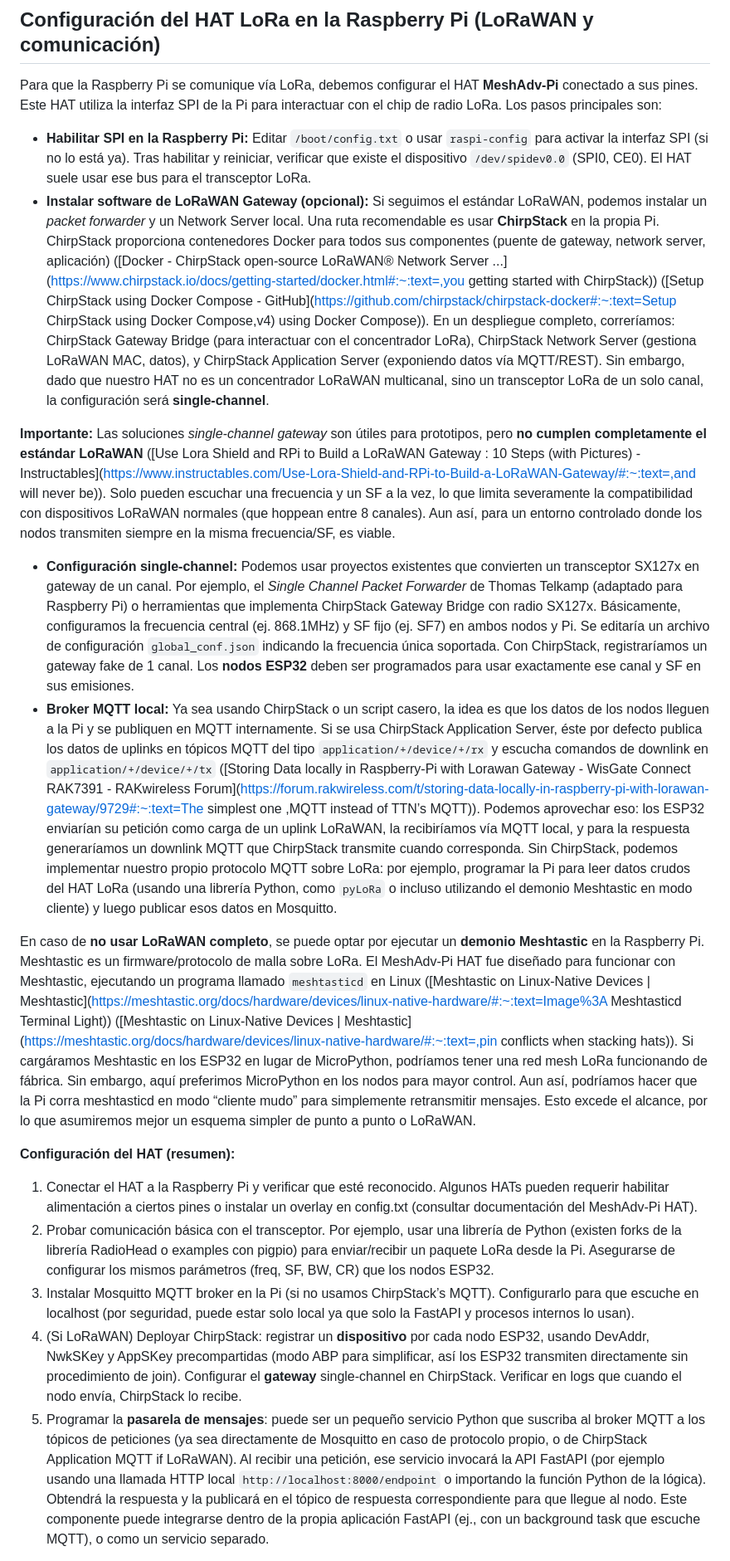
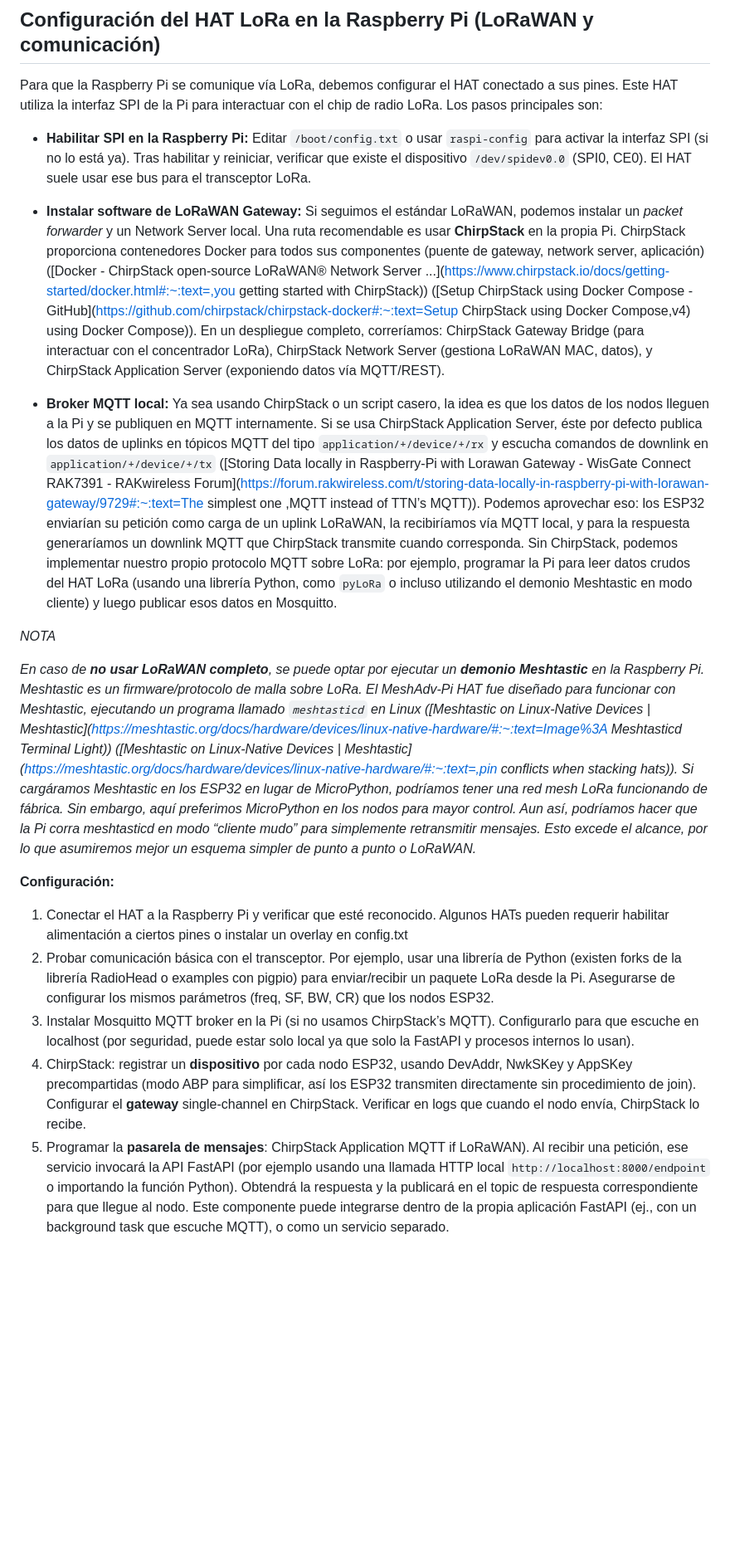
Before and after one commit to v1ct0rjs/LoRaIM, a Markdown page: README.md, the part around the change printed below. Shown: that part at 83% size. Rendered like a GitHub page; blank space fills up the shorter version.

```diff
--- a/README.md
+++ b/README.md
@@ -73,23 +71,22 @@ Tras desplegar, confirmamos que la API FastAPI esté accesible en la Raspberry P
 
 ## Configuración del HAT LoRa en la Raspberry Pi (LoRaWAN y comunicación)
 
-Para que la Raspberry Pi se comunique vía LoRa, debemos configurar el HAT **MeshAdv-Pi** conectado a sus pines. Este HAT utiliza la interfaz SPI de la Pi para interactuar con el chip de radio LoRa. Los pasos principales son:
+Para que la Raspberry Pi se comunique vía LoRa, debemos configurar el HAT conectado a sus pines. Este HAT utiliza la interfaz SPI de la Pi para interactuar con el chip de radio LoRa. Los pasos principales son:
 
 - **Habilitar SPI en la Raspberry Pi:** Editar `/boot/config.txt` o usar `raspi-config` para activar la interfaz SPI (si no lo está ya). Tras habilitar y reiniciar, verificar que existe el dispositivo `/dev/spidev0.0` (SPI0, CE0). El HAT suele usar ese bus para el transceptor LoRa.
-- **Instalar software de LoRaWAN Gateway (opcional):** Si seguimos el estándar LoRaWAN, podemos instalar un *packet forwarder* y un Network Server local. Una ruta recomendable es usar **ChirpStack** en la propia Pi. ChirpStack proporciona contenedores Docker para todos sus componentes (puente de gateway, network server, aplicación) ([Docker - ChirpStack open-source LoRaWAN® Network Server ...](https://www.chirpstack.io/docs/getting-started/docker.html#:~:text=,you getting started with ChirpStack)) ([Setup ChirpStack using Docker Compose - GitHub](https://github.com/chirpstack/chirpstack-docker#:~:text=Setup ChirpStack using Docker Compose,v4) using Docker Compose)). En un despliegue completo, correríamos: ChirpStack Gateway Bridge (para interactuar con el concentrador LoRa), ChirpStack Network Server (gestiona LoRaWAN MAC, datos), y ChirpStack Application Server (exponiendo datos vía MQTT/REST). Sin embargo, dado que nuestro HAT no es un concentrador LoRaWAN multicanal, sino un transceptor LoRa de un solo canal, la configuración será **single-channel**.
+- **Instalar software de LoRaWAN Gateway:** Si seguimos el estándar LoRaWAN, podemos instalar un *packet forwarder* y un Network Server local. Una ruta recomendable es usar **ChirpStack** en la propia Pi. ChirpStack proporciona contenedores Docker para todos sus componentes (puente de gateway, network server, aplicación) ([Docker - ChirpStack open-source LoRaWAN® Network Server ...](https://www.chirpstack.io/docs/getting-started/docker.html#:~:text=,you getting started with ChirpStack)) ([Setup ChirpStack using Docker Compose - GitHub](https://github.com/chirpstack/chirpstack-docker#:~:text=Setup ChirpStack using Docker Compose,v4) using Docker Compose)). En un despliegue completo, correríamos: ChirpStack Gateway Bridge (para interactuar con el concentrador LoRa), ChirpStack Network Server (gestiona LoRaWAN MAC, datos), y ChirpStack Application Server (exponiendo datos vía MQTT/REST).
 
-**Importante:** Las soluciones *single-channel gateway* son útiles para prototipos, pero **no cumplen completamente el estándar LoRaWAN** ([Use Lora Shield and RPi to Build a LoRaWAN Gateway : 10 Steps (with Pictures) - Instructables](https://www.instructables.com/Use-Lora-Shield-and-RPi-to-Build-a-LoRaWAN-Gateway/#:~:text=,and will never be)). Solo pueden escuchar una frecuencia y un SF a la vez, lo que limita severamente la compatibilidad con dispositivos LoRaWAN normales (que hoppean entre 8 canales). Aun así, para un entorno controlado donde los nodos transmiten siempre en la misma frecuencia/SF, es viable.
-
-- **Configuración single-channel:** Podemos usar proyectos existentes que convierten un transceptor SX127x en gateway de un canal. Por ejemplo, el *Single Channel Packet Forwarder* de Thomas Telkamp (adaptado para Raspberry Pi) o herramientas que implementa ChirpStack Gateway Bridge con radio SX127x. Básicamente, configuramos la frecuencia central (ej. 868.1MHz) y SF fijo (ej. SF7) en ambos nodos y Pi. Se editaría un archivo de configuración `global_conf.json` indicando la frecuencia única soportada. Con ChirpStack, registraríamos un gateway fake de 1 canal. Los **nodos ESP32** deben ser programados para usar exactamente ese canal y SF en sus emisiones.
 - **Broker MQTT local:** Ya sea usando ChirpStack o un script casero, la idea es que los datos de los nodos lleguen a la Pi y se publiquen en MQTT internamente. Si se usa ChirpStack Application Server, éste por defecto publica los datos de uplinks en tópicos MQTT del tipo `application/+/device/+/rx` y escucha comandos de downlink en `application/+/device/+/tx` ([Storing Data locally in Raspberry-Pi with Lorawan Gateway - WisGate Connect RAK7391 - RAKwireless Forum](https://forum.rakwireless.com/t/storing-data-locally-in-raspberry-pi-with-lorawan-gateway/9729#:~:text=The simplest one ,MQTT instead of TTN’s MQTT)). Podemos aprovechar eso: los ESP32 enviarían su petición como carga de un uplink LoRaWAN, la recibiríamos vía MQTT local, y para la respuesta generaríamos un downlink MQTT que ChirpStack transmite cuando corresponda. Sin ChirpStack, podemos implementar nuestro propio protocolo MQTT sobre LoRa: por ejemplo, programar la Pi para leer datos crudos del HAT LoRa (usando una librería Python, como `pyLoRa` o incluso utilizando el demonio Meshtastic en modo cliente) y luego publicar esos datos en Mosquitto.
 
-En caso de **no usar LoRaWAN completo**, se puede optar por ejecutar un **demonio Meshtastic** en la Raspberry Pi. Meshtastic es un firmware/protocolo de malla sobre LoRa. El MeshAdv-Pi HAT fue diseñado para funcionar con Meshtastic, ejecutando un programa llamado `meshtasticd` en Linux ([Meshtastic on Linux-Native Devices | Meshtastic](https://meshtastic.org/docs/hardware/devices/linux-native-hardware/#:~:text=Image%3A Meshtasticd Terminal Light)) ([Meshtastic on Linux-Native Devices | Meshtastic](https://meshtastic.org/docs/hardware/devices/linux-native-hardware/#:~:text=,pin conflicts when stacking hats)). Si cargáramos Meshtastic en los ESP32 en lugar de MicroPython, podríamos tener una red mesh LoRa funcionando de fábrica. Sin embargo, aquí preferimos MicroPython en los nodos para mayor control. Aun así, podríamos hacer que la Pi corra meshtasticd en modo “cliente mudo” para simplemente retransmitir mensajes. Esto excede el alcance, por lo que asumiremos mejor un esquema simpler de punto a punto o LoRaWAN.
+*NOTA*
 
-**Configuración del HAT (resumen):**
+*En caso de **no usar LoRaWAN completo**, se puede optar por ejecutar un **demonio Meshtastic** en la Raspberry Pi. Meshtastic es un firmware/protocolo de malla sobre LoRa. El MeshAdv-Pi HAT fue diseñado para funcionar con Meshtastic, ejecutando un programa llamado `meshtasticd` en Linux ([Meshtastic on Linux-Native Devices | Meshtastic](https://meshtastic.org/docs/hardware/devices/linux-native-hardware/#:~:text=Image%3A Meshtasticd Terminal Light)) ([Meshtastic on Linux-Native Devices | Meshtastic](https://meshtastic.org/docs/hardware/devices/linux-native-hardware/#:~:text=,pin conflicts when stacking hats)). Si cargáramos Meshtastic en los ESP32 en lugar de MicroPython, podríamos tener una red mesh LoRa funcionando de fábrica. Sin embargo, aquí preferimos MicroPython en los nodos para mayor control. Aun así, podríamos hacer que la Pi corra meshtasticd en modo “cliente mudo” para simplemente retransmitir mensajes. Esto excede el alcance, por lo que asumiremos mejor un esquema simpler de punto a punto o LoRaWAN.*
 
-1. Conectar el HAT a la Raspberry Pi y verificar que esté reconocido. Algunos HATs pueden requerir habilitar alimentación a ciertos pines o instalar un overlay en config.txt (consultar documentación del MeshAdv-Pi HAT).
+**Configuración:**
+
+1. Conectar el HAT a la Raspberry Pi y verificar que esté reconocido. Algunos HATs pueden requerir habilitar alimentación a ciertos pines o instalar un overlay en config.txt
 2. Probar comunicación básica con el transceptor. Por ejemplo, usar una librería de Python (existen forks de la librería RadioHead o examples con pigpio) para enviar/recibir un paquete LoRa desde la Pi. Asegurarse de configurar los mismos parámetros (freq, SF, BW, CR) que los nodos ESP32.
 3. Instalar Mosquitto MQTT broker en la Pi (si no usamos ChirpStack’s MQTT). Configurarlo para que escuche en localhost (por seguridad, puede estar solo local ya que solo la FastAPI y procesos internos lo usan).
-4. (Si LoRaWAN) Deployar ChirpStack: registrar un **dispositivo** por cada nodo ESP32, usando DevAddr, NwkSKey y AppSKey precompartidas (modo ABP para simplificar, así los ESP32 transmiten directamente sin procedimiento de join). Configurar el **gateway** single-channel en ChirpStack. Verificar en logs que cuando el nodo envía, ChirpStack lo recibe.
-5. Programar la **pasarela de mensajes**: puede ser un pequeño servicio Python que suscriba al broker MQTT a los tópicos de peticiones (ya sea directamente de Mosquitto en caso de protocolo propio, o de ChirpStack Application MQTT if LoRaWAN). Al recibir una petición, ese servicio invocará la API FastAPI (por ejemplo usando una llamada HTTP local `http://localhost:8000/endpoint` o importando la función Python de la lógica). Obtendrá la respuesta y la publicará en el tópico de respuesta correspondiente para que llegue al nodo. Este componente puede integrarse dentro de la propia aplicación FastAPI (ej., con un background task que escuche MQTT), o como un servicio separado.
+4. ChirpStack: registrar un **dispositivo** por cada nodo ESP32, usando DevAddr, NwkSKey y AppSKey precompartidas (modo ABP para simplificar, así los ESP32 transmiten directamente sin procedimiento de join). Configurar el **gateway** single-channel en ChirpStack. Verificar en logs que cuando el nodo envía, ChirpStack lo recibe.
+5. Programar la **pasarela de mensajes**: ChirpStack Application MQTT if LoRaWAN). Al recibir una petición, ese servicio invocará la API FastAPI (por ejemplo usando una llamada HTTP local `http://localhost:8000/endpoint` o importando la función Python). Obtendrá la respuesta y la publicará en el topic de respuesta correspondiente para que llegue al nodo. Este componente puede integrarse dentro de la propia aplicación FastAPI (ej., con un background task que escuche MQTT), o como un servicio separado.
 
```
Also changed, not shown: other parts of README.md (+20 -22 lines).
